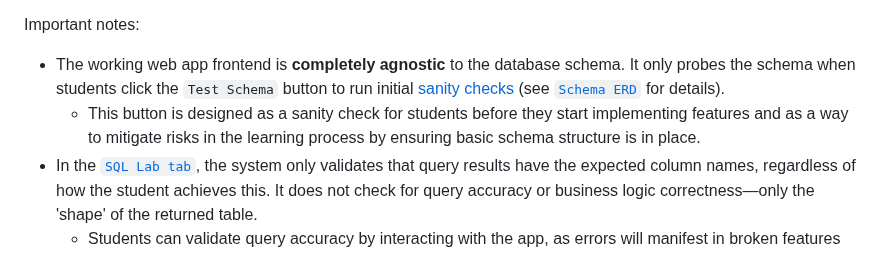
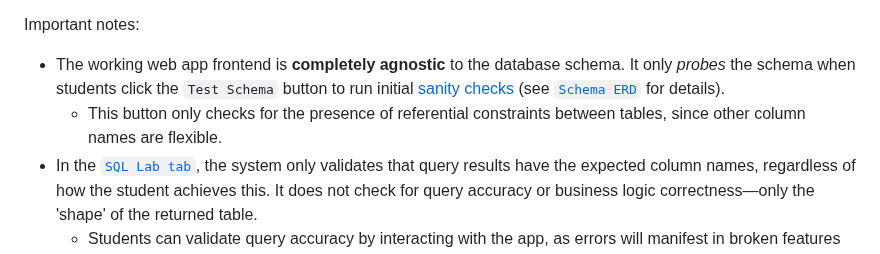
Before and after one commit to bcsaldias/sql-chat-teaching-system, a Markdown page: README.md, the part around the change. GitHub-like rendering.

Commit message:
Ugpraded language

```diff
--- a/README.md
+++ b/README.md
@@ -21,8 +21,8 @@ What we provide:
 - Two client environments for connecting to the same database: the INFO 330 SQL Chat App and pgAdmin.
 
 Important notes:
-- The working web app frontend is **completely agnostic** to the database schema. It only probes the schema when students click the `Test Schema` button to run initial [sanity checks](src/server.js#L987) (see [`Schema ERD`](#schema-erd) for details).
-  - This button is designed as a sanity check for students before they start implementing features and as a way to mitigate risks in the learning process by ensuring basic schema structure is in place.
+- The working web app frontend is **completely agnostic** to the database schema. It only *probes* the schema when students click the `Test Schema` button to run initial [sanity checks](src/server.js#L987) (see [`Schema ERD`](#schema-erd) for details).
+  - This button only checks for the presence of referential constraints between tables, since other column names are flexible.
 - In the [`SQL Lab tab`](#sql-lab-tab), the system only validates that query results have the expected column names, regardless of how the student achieves this. It does not check for query accuracy or business logic correctness—only the 'shape' of the returned table.
   - Students can validate query accuracy by interacting with the app, as errors will manifest in broken features (e.g., failed logins or missing messages).
   - Instructors should still manually verify the accuracy of student queries.
```
